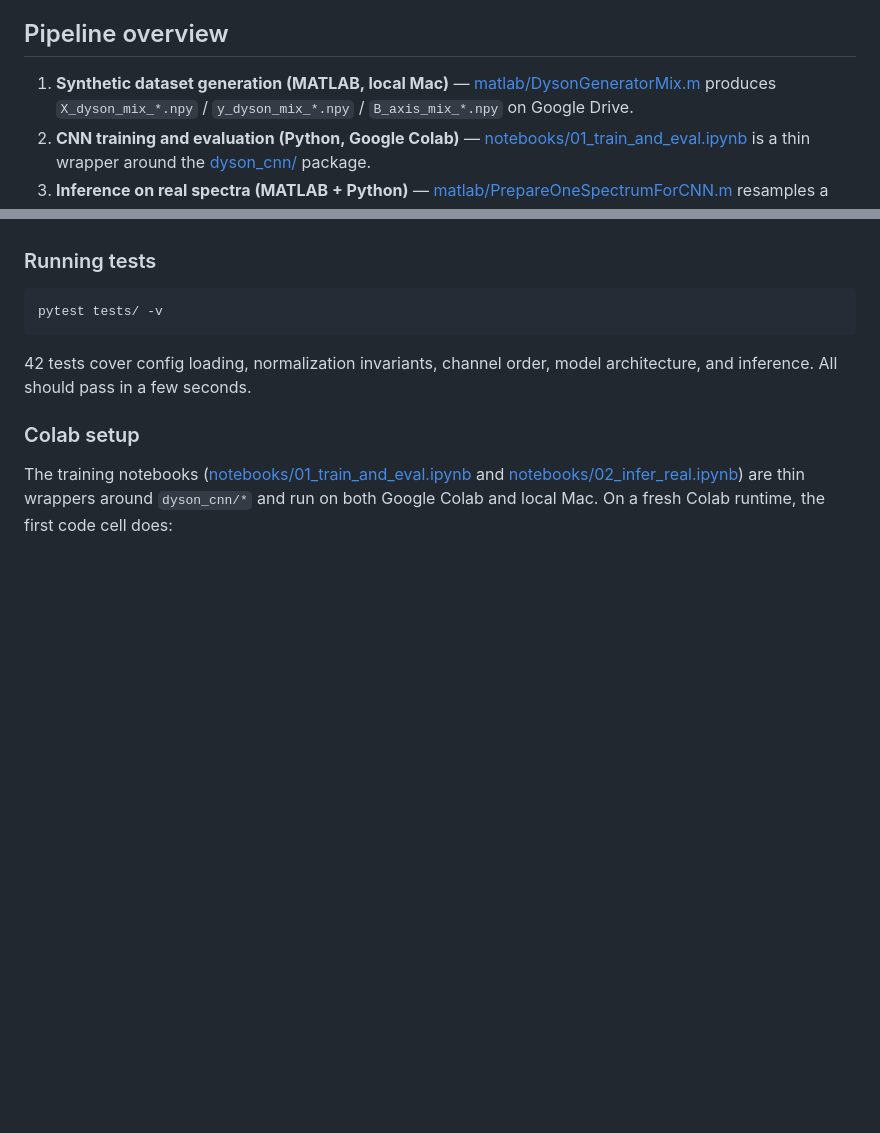
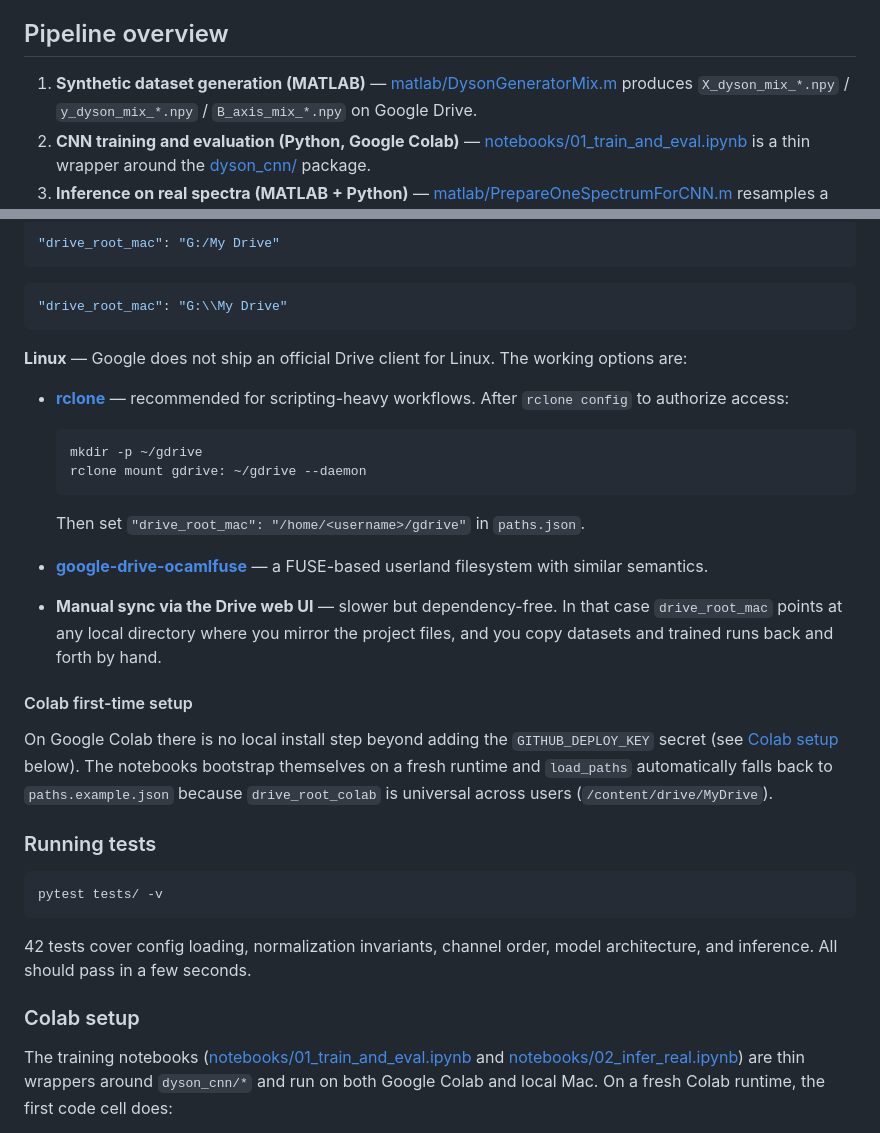
Before and after one commit to AndriiUriadov/DysonianLineCNN, a Markdown page: README.md, 2 parts joined by grey strips. Rendered like a GitHub page; blank space fills up the shorter version.

````diff
--- a/README.md
+++ b/README.md
@@ -9,7 +9,7 @@ Ukraine "Igor Sikorsky Kyiv Polytechnic Institute".
 
 ## Pipeline overview
 
-1. **Synthetic dataset generation (MATLAB, local Mac)** —
+1. **Synthetic dataset generation (MATLAB)** —
    [matlab/DysonGeneratorMix.m](matlab/DysonGeneratorMix.m) produces
    `X_dyson_mix_*.npy` / `y_dyson_mix_*.npy` / `B_axis_mix_*.npy` on Google Drive.
 2. **CNN training and evaluation (Python, Google Colab)** —
@@ -73,3 +135,39 @@ secret (see the next section). The notebooks bootstrap themselves and
+```json
+"drive_root_mac": "G:/My Drive"
+```
+
+```json
+"drive_root_mac": "G:\\My Drive"
+```
+
+**Linux** — Google does not ship an official Drive client for Linux. The
+working options are:
+
+- **[rclone](https://rclone.org/drive/)** — recommended for scripting-heavy
+  workflows. After `rclone config` to authorize access:
+
+  ```bash
+  mkdir -p ~/gdrive
+  rclone mount gdrive: ~/gdrive --daemon
+  ```
+
+  Then set `"drive_root_mac": "/home/<username>/gdrive"` in `paths.json`.
+
+- **[google-drive-ocamlfuse](https://github.com/astrada/google-drive-ocamlfuse)** —
+  a FUSE-based userland filesystem with similar semantics.
+
+- **Manual sync via the Drive web UI** — slower but dependency-free.
+  In that case `drive_root_mac` points at any local directory where you
+  mirror the project files, and you copy datasets and trained runs back
+  and forth by hand.
+
+#### Colab first-time setup
+
+On Google Colab there is no local install step beyond adding the
+`GITHUB_DEPLOY_KEY` secret (see [Colab setup](#colab-setup) below). The
+notebooks bootstrap themselves on a fresh runtime and `load_paths`
+automatically falls back to `paths.example.json` because `drive_root_colab`
+is universal across users (`/content/drive/MyDrive`).
 
 ### Running tests
 
````
Also changed, not shown: other parts of README.md (+81 -19 lines).
